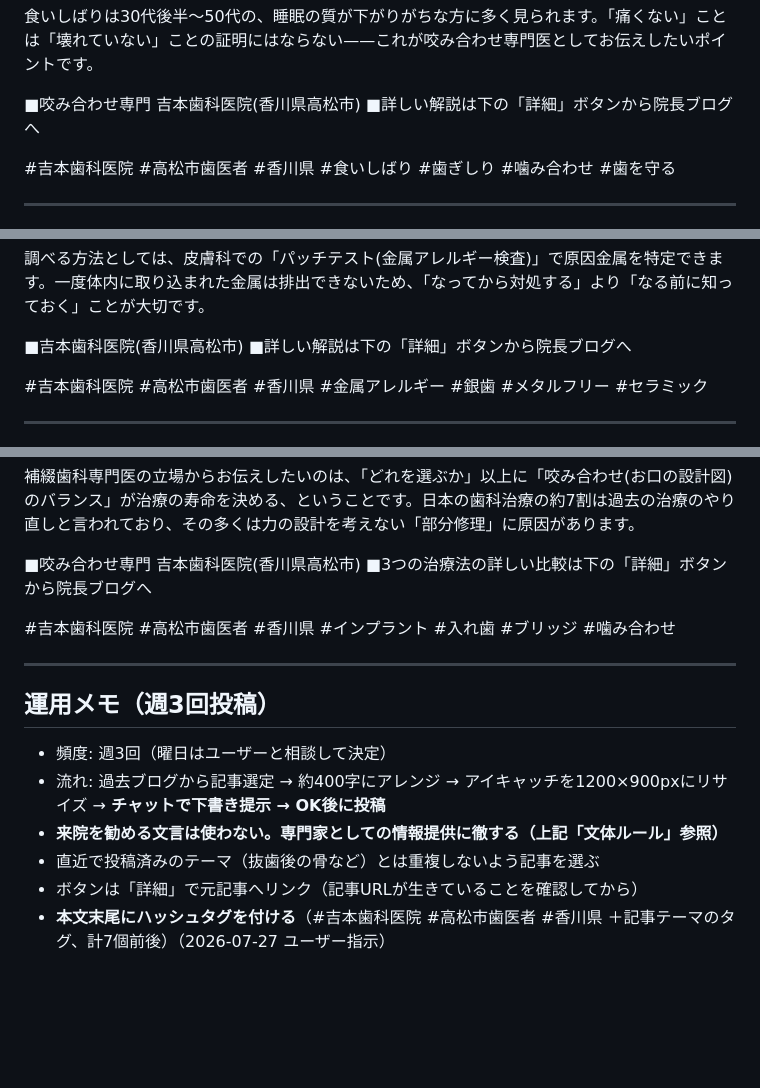
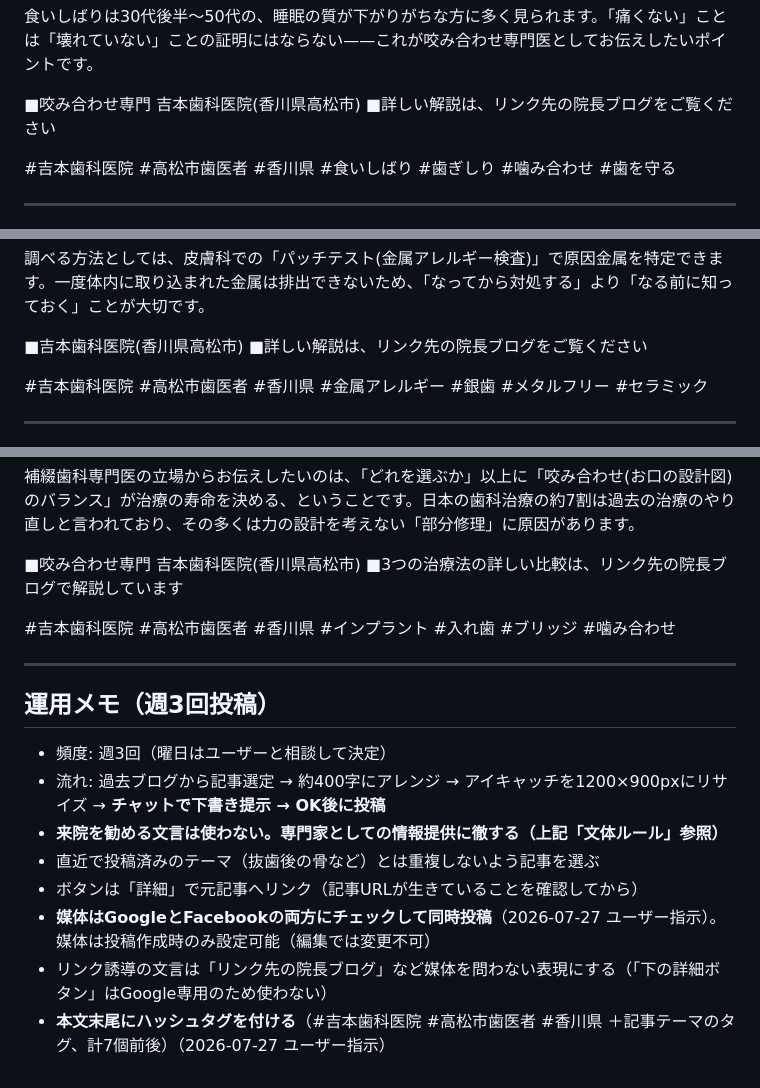
Before and after one commit to zyonko88/omikuji, a Markdown page: meo/2026-07-27-blog-to-meo-drafts.md, 3 parts joined by grey strips. Drawn GitHub-style; blank space fills up the shorter version.

```diff
--- a/meo/2026-07-27-blog-to-meo-drafts.md
+++ b/meo/2026-07-27-blog-to-meo-drafts.md
@@ -30,7 +30,7 @@
 食いしばりは30代後半〜50代の、睡眠の質が下がりがちな方に多く見られます。「痛くない」ことは「壊れていない」ことの証明にはならない——これが咬み合わせ専門医としてお伝えしたいポイントです。
 
 ■咬み合わせ専門 吉本歯科医院(香川県高松市)
-■詳しい解説は下の「詳細」ボタンから院長ブログへ
+■詳しい解説は、リンク先の院長ブログをご覧ください
 
 #吉本歯科医院 #高松市歯医者 #香川県 #食いしばり #歯ぎしり #噛み合わせ #歯を守る
 
@@ -53,7 +53,7 @@
 調べる方法としては、皮膚科での「パッチテスト(金属アレルギー検査)」で原因金属を特定できます。一度体内に取り込まれた金属は排出できないため、「なってから対処する」より「なる前に知っておく」ことが大切です。
 
 ■吉本歯科医院(香川県高松市)
-■詳しい解説は下の「詳細」ボタンから院長ブログへ
+■詳しい解説は、リンク先の院長ブログをご覧ください
 
 #吉本歯科医院 #高松市歯医者 #香川県 #金属アレルギー #銀歯 #メタルフリー #セラミック
 
@@ -78,7 +78,7 @@
 補綴歯科専門医の立場からお伝えしたいのは、「どれを選ぶか」以上に「咬み合わせ(お口の設計図)のバランス」が治療の寿命を決める、ということです。日本の歯科治療の約7割は過去の治療のやり直しと言われており、その多くは力の設計を考えない「部分修理」に原因があります。
 
 ■咬み合わせ専門 吉本歯科医院(香川県高松市)
-■3つの治療法の詳しい比較は下の「詳細」ボタンから院長ブログへ
+■3つの治療法の詳しい比較は、リンク先の院長ブログで解説しています
 
 #吉本歯科医院 #高松市歯医者 #香川県 #インプラント #入れ歯 #ブリッジ #噛み合わせ
 
@@ -91,4 +91,6 @@
 - **来院を勧める文言は使わない。専門家としての情報提供に徹する（上記「文体ルール」参照）**
 - 直近で投稿済みのテーマ（抜歯後の骨など）とは重複しないよう記事を選ぶ
 - ボタンは「詳細」で元記事へリンク（記事URLが生きていることを確認してから）
+- **媒体はGoogleとFacebookの両方にチェックして同時投稿**（2026-07-27 ユーザー指示）。媒体は投稿作成時のみ設定可能（編集では変更不可）
+- リンク誘導の文言は「リンク先の院長ブログ」など媒体を問わない表現にする（「下の詳細ボタン」はGoogle専用のため使わない）
 - **本文末尾にハッシュタグを付ける**（#吉本歯科医院 #高松市歯医者 #香川県 ＋記事テーマのタグ、計7個前後）（2026-07-27 ユーザー指示）
```
Also changed, not shown: meo/2026-meo-posting-schedule.md (+2 -1 lines).
